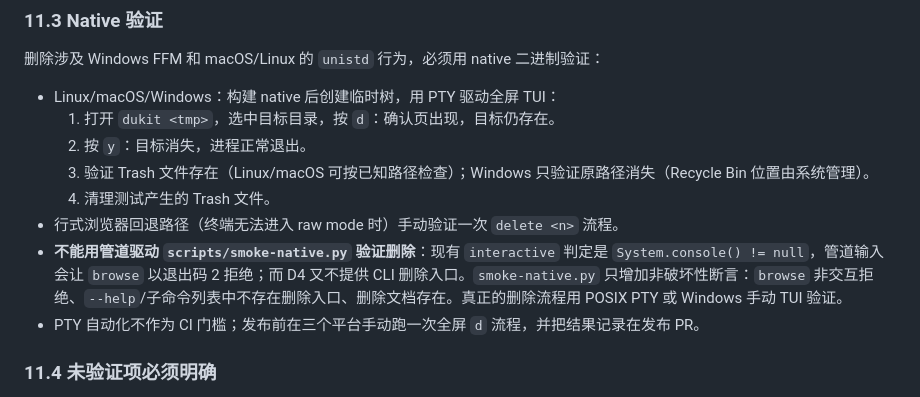
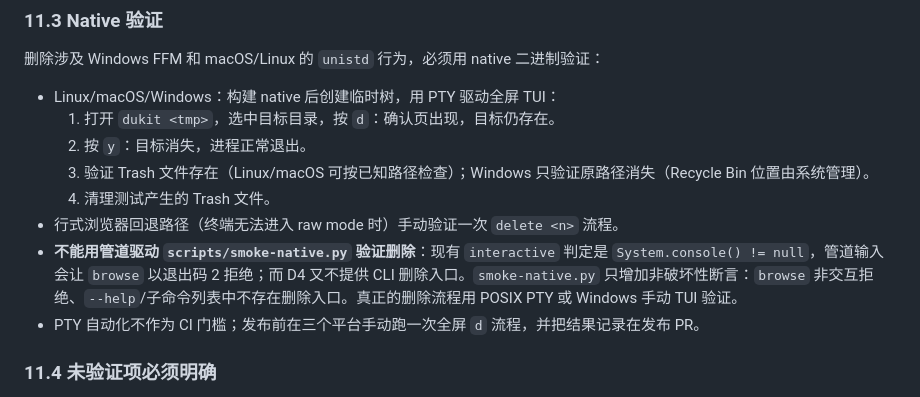
Before and after one commit to lihuu/li-tools, a Markdown page: docs/dukit-delete-design.md, the part around the change. GitHub-like rendering.

Commit message:
docs(dukit): keep native smoke assertions non-destructive

```diff
--- a/docs/dukit-delete-design.md
+++ b/docs/dukit-delete-design.md
@@ -780,7 +780,7 @@ y
   3. 验证 Trash 文件存在（Linux/macOS 可按已知路径检查）；Windows 只验证原路径消失（Recycle Bin 位置由系统管理）。
   4. 清理测试产生的 Trash 文件。
 - 行式浏览器回退路径（终端无法进入 raw mode 时）手动验证一次 `delete <n>` 流程。
-- **不能用管道驱动 `scripts/smoke-native.py` 验证删除**：现有 `interactive` 判定是 `System.console() != null`，管道输入会让 `browse` 以退出码 2 拒绝；而 D4 又不提供 CLI 删除入口。`smoke-native.py` 只增加非破坏性断言：`browse` 非交互拒绝、`--help`/子命令列表中不存在删除入口、删除文档存在。真正的删除流程用 POSIX PTY 或 Windows 手动 TUI 验证。
+- **不能用管道驱动 `scripts/smoke-native.py` 验证删除**：现有 `interactive` 判定是 `System.console() != null`，管道输入会让 `browse` 以退出码 2 拒绝；而 D4 又不提供 CLI 删除入口。`smoke-native.py` 只增加非破坏性断言：`browse` 非交互拒绝、`--help`/子命令列表中不存在删除入口。真正的删除流程用 POSIX PTY 或 Windows 手动 TUI 验证。
 - PTY 自动化不作为 CI 门槛；发布前在三个平台手动跑一次全屏 `d` 流程，并把结果记录在发布 PR。
 
 ### 11.4 未验证项必须明确
```
